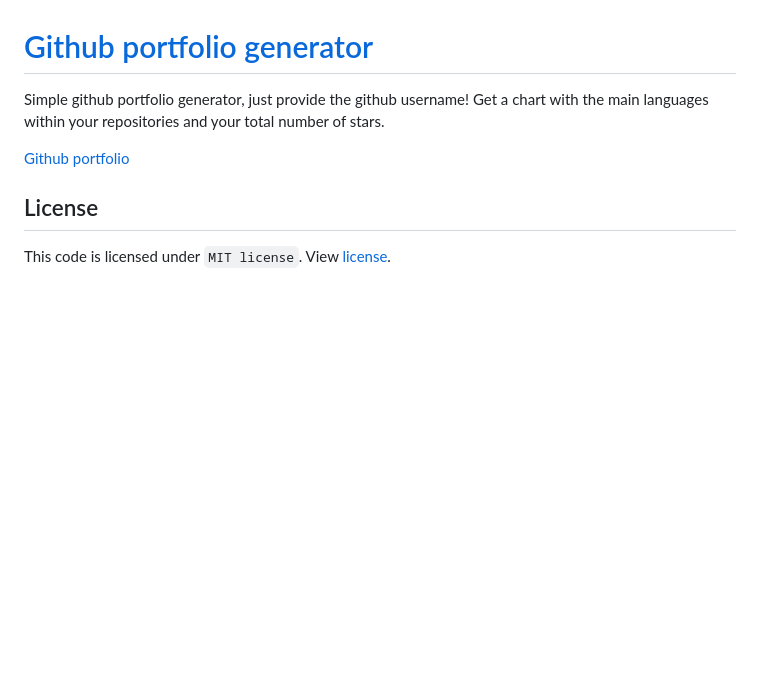
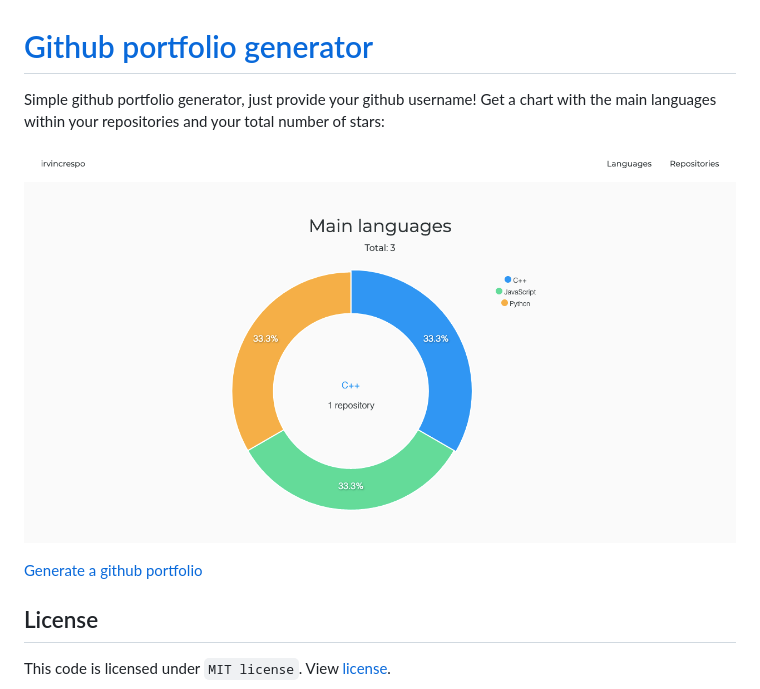
Before and after one commit to isradeleon/github-portfolio, a Markdown page: README.md, the part around the change. GitHub-like rendering; pictures changed too: github-portfolio.jpg (added); blank space fills up the shorter version.

Commit message:
jpg preview added to readme

```diff
--- a/README.md
+++ b/README.md
@@ -1,8 +1,10 @@
 # [Github portfolio generator](http://isradeleon.com/github-portfolio.html)
 
-Simple github portfolio generator, just provide the github username! Get a chart with the main languages within your repositories and your total number of stars.
+Simple github portfolio generator, just provide your github username! Get a chart with the main languages within your repositories and your total number of stars:
 
-[Github portfolio](http://isradeleon.com/github-portfolio.html)
+![portfolio preview](github-portfolio.jpg)
+
+[Generate a github portfolio](http://isradeleon.com/github-portfolio.html)
 
 ## License
 
```
